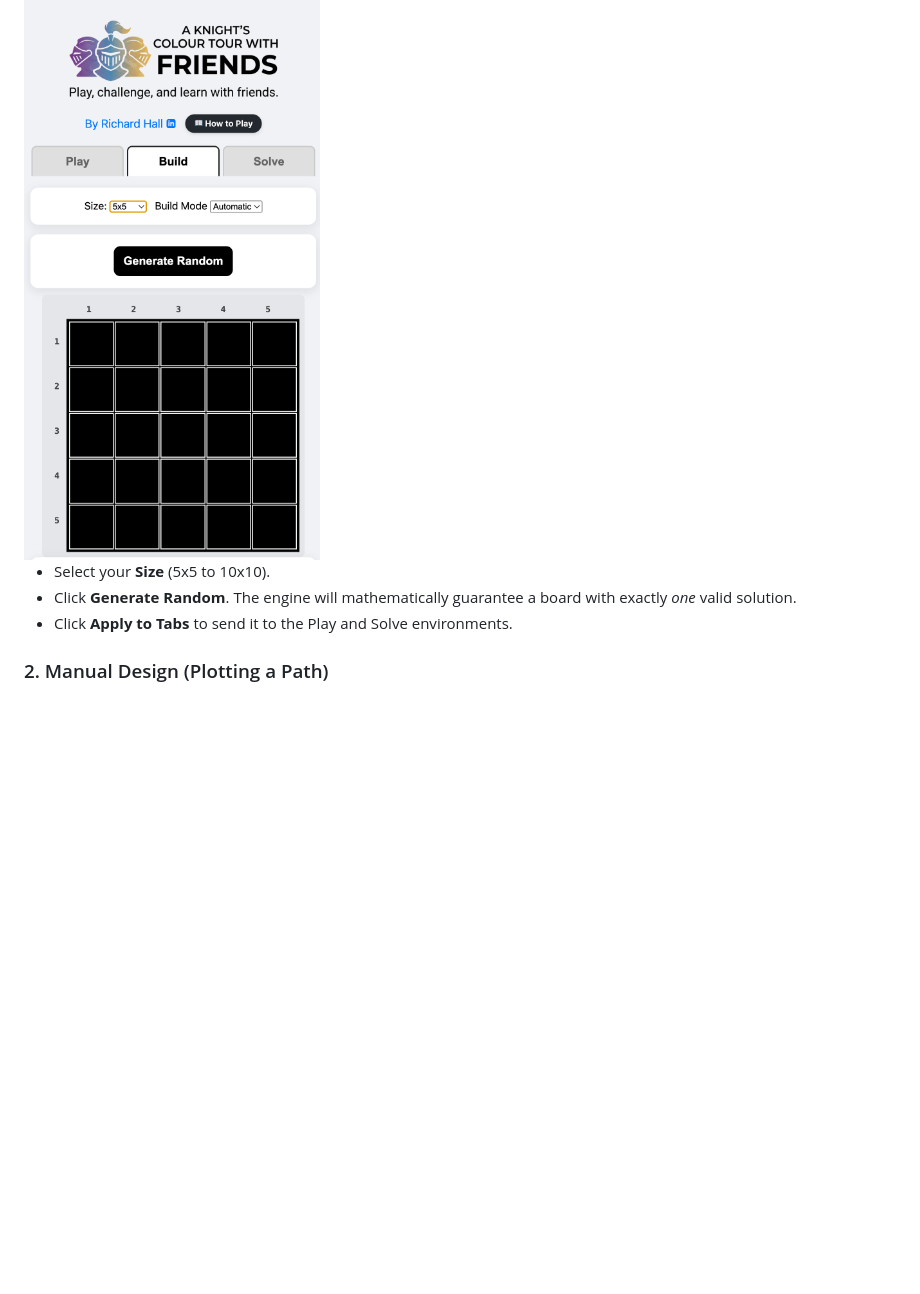
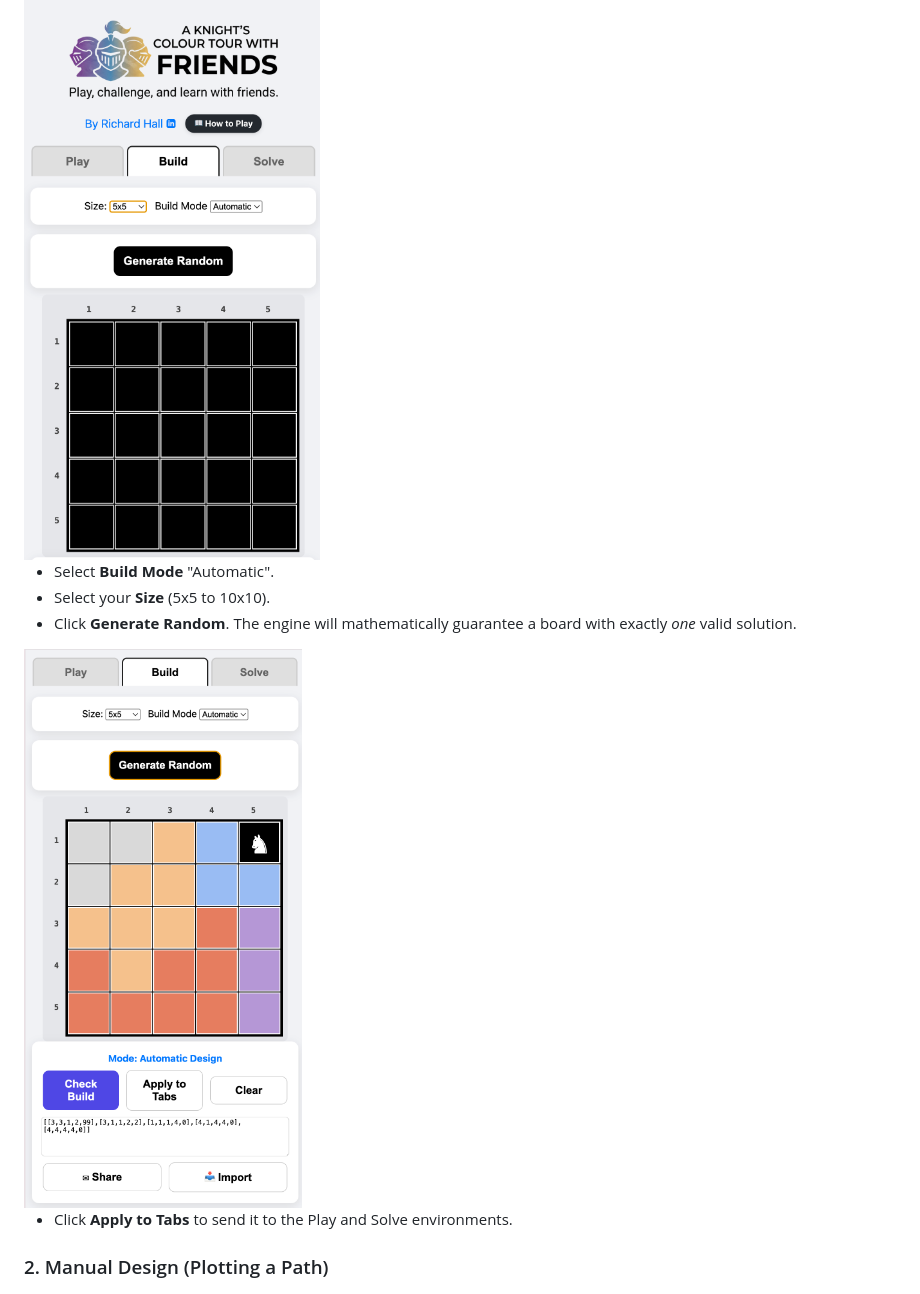
Before and after one commit to rilhia/a-knights-colour-tour-with-friends, a Markdown page: README.md, the part around the change. GitHub-like rendering; blank space fills up the shorter version.

Commit message:
Update README with Automatic Build Mode instructions
Added instructions for using the Automatic Build Mode.

```diff
--- a/README.md
+++ b/README.md
@@ -56,8 +56,12 @@ The **Build** tab is a fully-featured level editor. It allows you to generate ra
 ### 1. Automatic Design (Procedural Generation)
 <img src="images/screenshot3.png" width="300">
 
+* Select **Build Mode** "Automatic".
 * Select your **Size** (5x5 to 10x10).
 * Click **Generate Random**. The engine will mathematically guarantee a board with exactly *one* valid solution.
+
+<img src="images/screenshot4.png" width="300">
+
 * Click **Apply to Tabs** to send it to the Play and Solve environments.
 
 ### 2. Manual Design (Plotting a Path)
```
